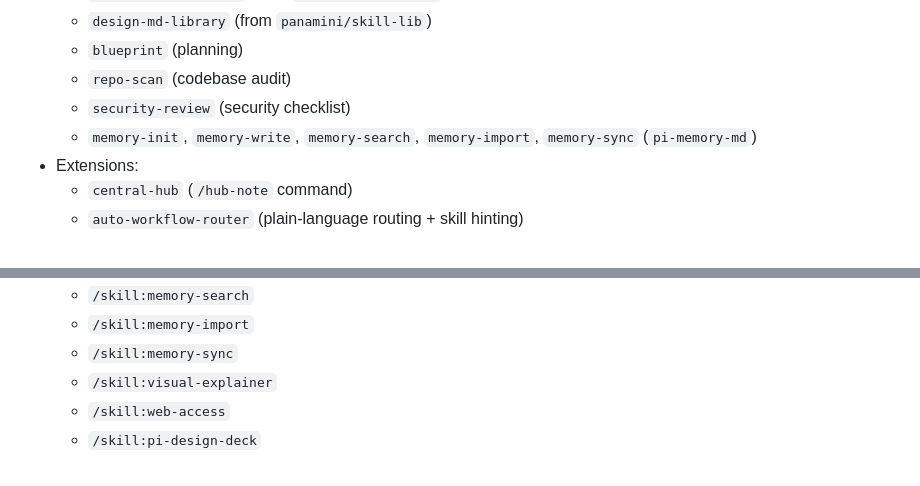
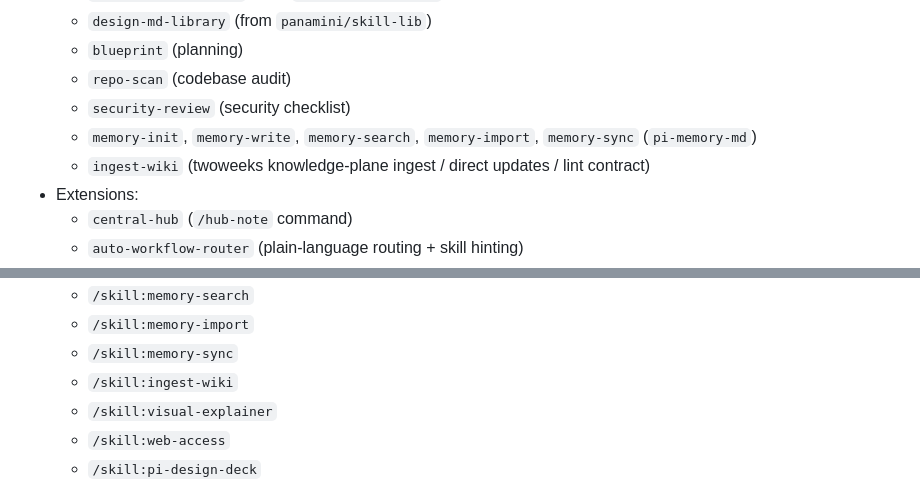
Before and after one commit to panamini/pi-tooling, a Markdown page: README.md, 2 parts joined by grey strips. Drawn GitHub-style.

Commit message:
feat: add ingest-wiki pi skill wrapper

```diff
--- a/README.md
+++ b/README.md
@@ -45,6 +45,7 @@ It keeps:
   - `repo-scan` (codebase audit)
   - `security-review` (security checklist)
   - `memory-init`, `memory-write`, `memory-search`, `memory-import`, `memory-sync` (`pi-memory-md`)
+  - `ingest-wiki` (twoweeks knowledge-plane ingest / direct updates / lint contract)
 - Extensions:
   - `central-hub` (`/hub-note` command)
   - `auto-workflow-router` (plain-language routing + skill hinting)
@@ -81,6 +82,7 @@ You can still keep a local checkout (`/Users/pana/pi-tooling`) for editing and c
   - `/skill:memory-search`
   - `/skill:memory-import`
   - `/skill:memory-sync`
+  - `/skill:ingest-wiki`
   - `/skill:visual-explainer`
   - `/skill:web-access`
   - `/skill:pi-design-deck`
```
Also changed, not shown: skills/ingest-wiki/SKILL.md (added, +64 -0 lines).
